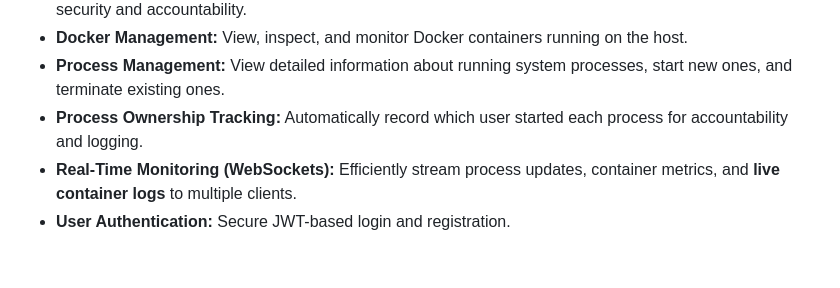
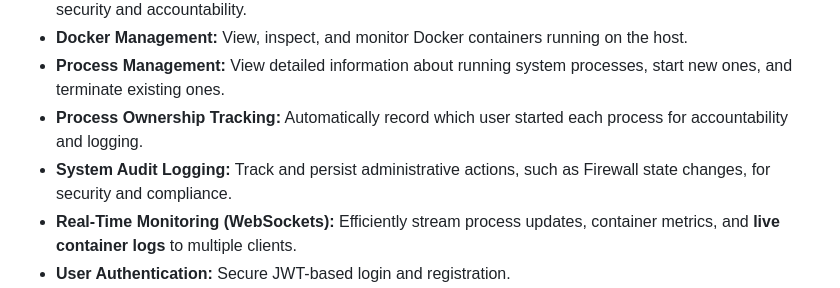
Before and after one commit to Ahmedfargh/black-water-server-manager, a Markdown page: README.md, the part around the change. GitHub-like rendering; blank space fills up the shorter version.

Commit message:
prelease

```diff
--- a/README.md
+++ b/README.md
@@ -12,6 +12,7 @@ This application allows you to monitor hardware performance (CPU, GPU, RAM, Disk
 - **Docker Management:** View, inspect, and monitor Docker containers running on the host.
 - **Process Management:** View detailed information about running system processes, start new ones, and terminate existing ones.
 - **Process Ownership Tracking:** Automatically record which user started each process for accountability and logging.
+- **System Audit Logging:** Track and persist administrative actions, such as Firewall state changes, for security and compliance.
 - **Real-Time Monitoring (WebSockets):** Efficiently stream process updates, container metrics, and **live container logs** to multiple clients.
 - **User Authentication:** Secure JWT-based login and registration.
 - **Role-Based Access Control (RBAC):** Granular control over system features using roles and permissions.
```
